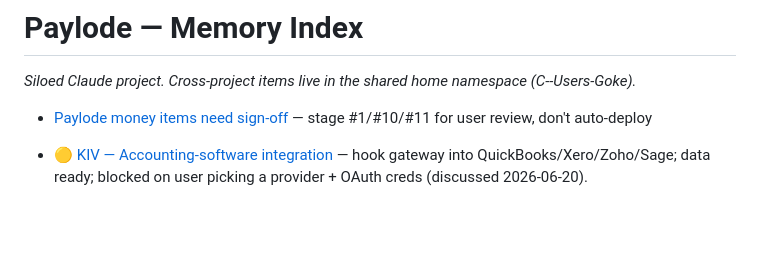
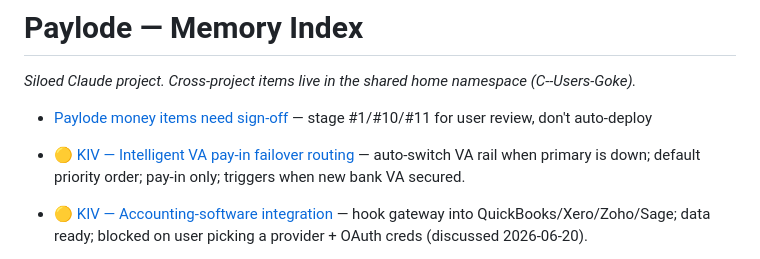
Before and after one commit to Gokeakinboro/Payment-Gateway, a Markdown page: .claude/memory/MEMORY.md, the part around the change. GitHub-like rendering; blank space fills up the shorter version.

Commit message:
chore: KIV — intelligent VA pay-in failover routing
Auto-switch VA rail when primary is down; pay-in only;
triggers when new bank VA is secured.

```diff
--- a/.claude/memory/MEMORY.md
+++ b/.claude/memory/MEMORY.md
@@ -3,6 +3,7 @@
 _Siloed Claude project. Cross-project items live in the shared home namespace (C--Users-Goke)._
 
 - [Paylode money items need sign-off](feedback-paylode-money-signoff.md) — stage #1/#10/#11 for user review, don't auto-deploy
+- [🟡 KIV — Intelligent VA pay-in failover routing](kiv-intelligent-va-routing.md) — auto-switch VA rail when primary is down; default priority order; pay-in only; triggers when new bank VA secured.
 - [🟡 KIV — Accounting-software integration](kiv-accounting-software-integration.md) — hook gateway into QuickBooks/Xero/Zoho/Sage; data ready; blocked on user picking a provider + OAuth creds (discussed 2026-06-20).
 - [🟡 RESUME HERE — Open KIV backlog index (2026-07-01)](kiv-backlog-index.md) — consolidated list of all open KIV items with links; supersedes outstanding-tasks.md.
 - [🔴 KIV (IMPORTANT) — Bank Reconciliation module](kiv-bank-reconciliation-module.md) — match Paylode ledger vs merchant bank statement; inputs/outputs/challenges/phasing scoped 2026-07-01.
```
Also changed, not shown: .claude/memory/kiv-intelligent-va-routing.md (added, +29 -0 lines).
